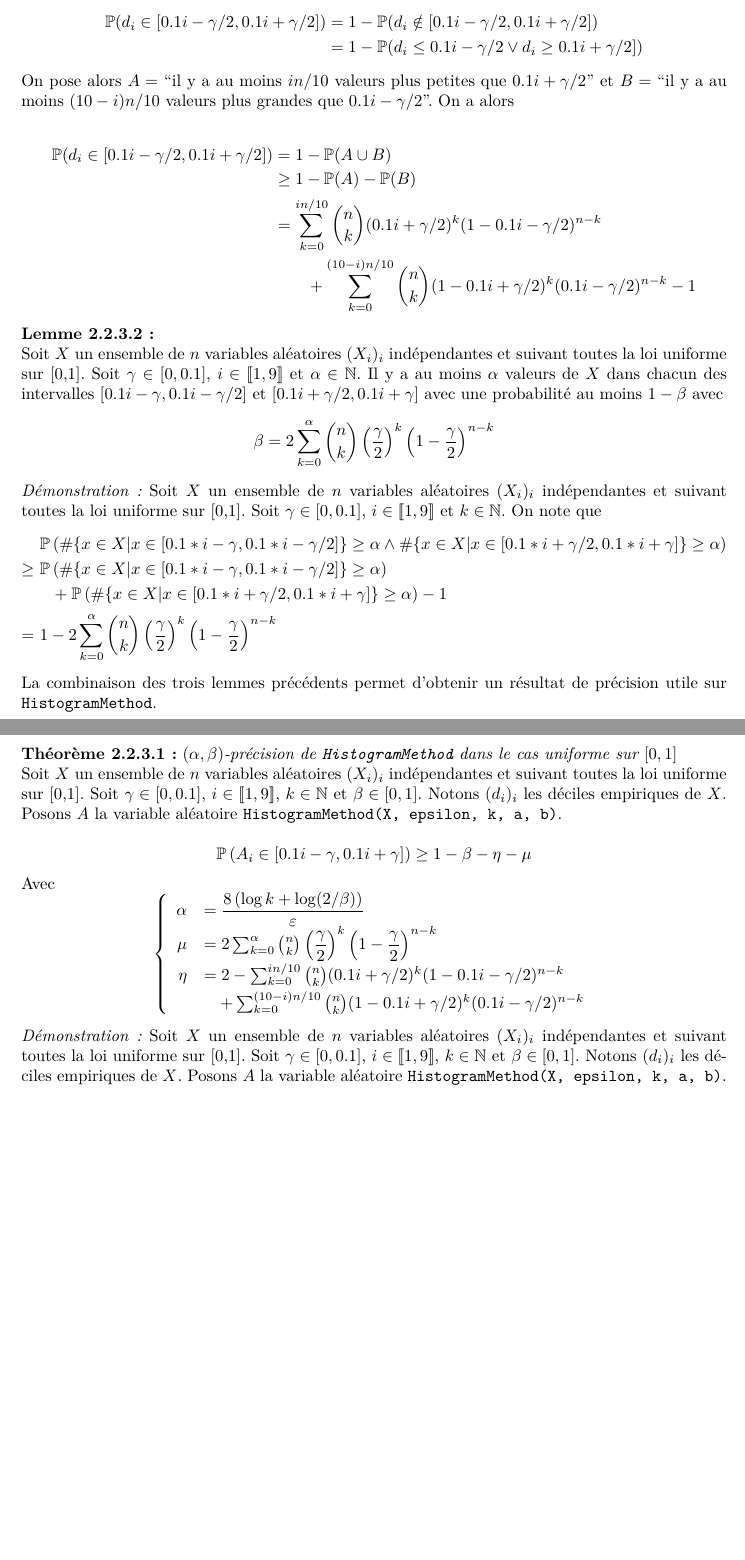
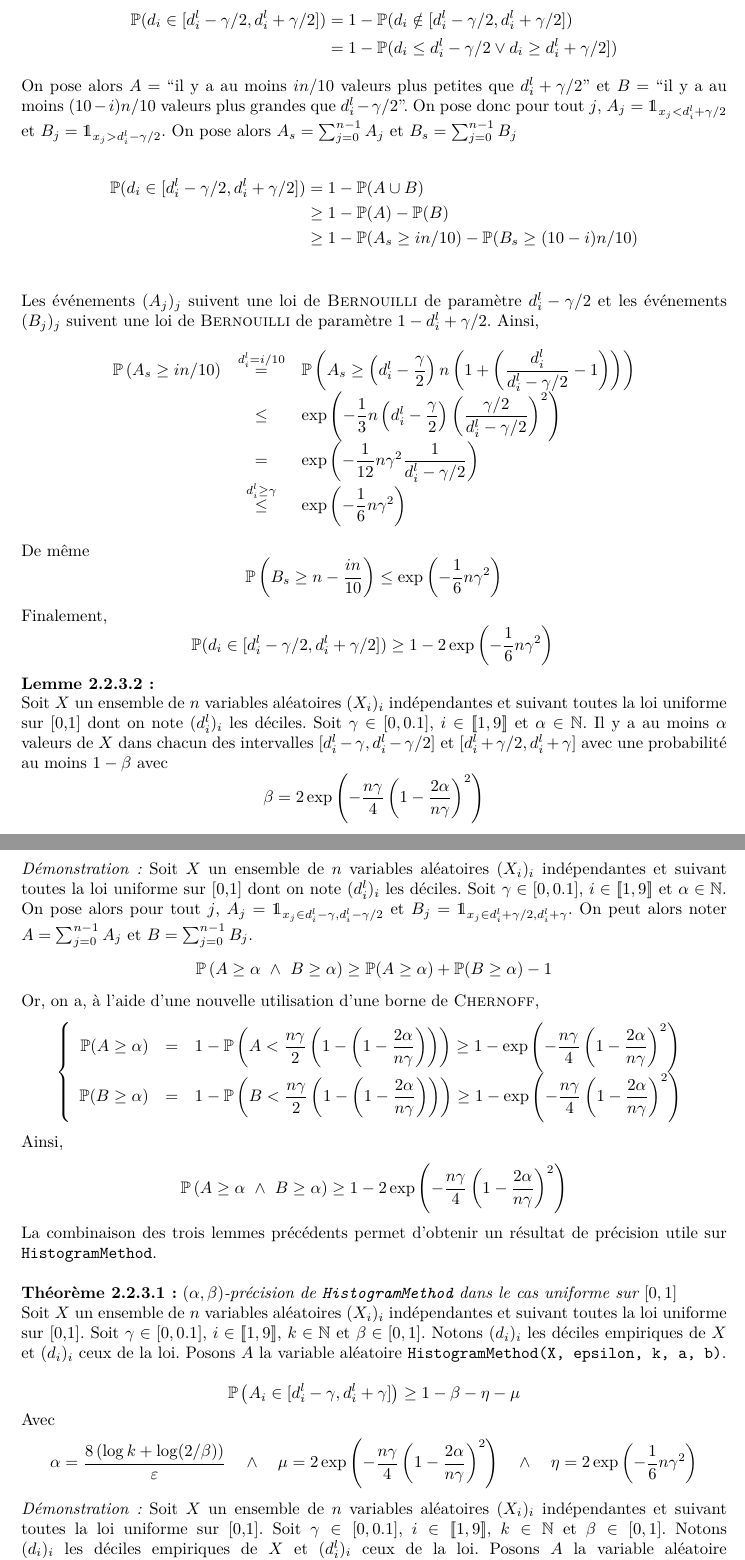
Before and after one commit to alexicanesse/Stage-L3, a LaTeX document (proofs/source/rapport.tex): two parts of pages 8 and 9 of 18, joined at a grey line, cut at the place of the change, the shorter picture padded with empty space. The pictures show the PDF file proofs/rapport.pdf that the author committed with the source.

Commit message:
better bounds for histogramMethod

```diff
--- a/proofs/source/rapport.tex
+++ b/proofs/source/rapport.tex
@@ -354,26 +354,29 @@ Soit \(X\) un ensemble de \(n\) variables aléatoires \((X_i)_i\) indépendantes
 \[
-    \mathbb P(d_i \in [0.1i - \gamma/2, 0.1i + \gamma/2]) \geq 1 - \eta
+    \mathbb P(d_i \in [d_i^l - \gamma/2, d_i^l + \gamma/2]) \geq 1 - 2\exp\left( -\dfrac{1}{6}n\gamma^2 \right)\\
 \]
-Avec
-\begin{align*}
-    \eta & = 2 - \sum_{k = 0}^{in/10} \binom{n}{k}(0.1i + \gamma/2)^k (1 - 0.1i - \gamma/2)^{n - k}\\
-    & \quad + \sum_{k = 0}^{(10-i)n/10} \binom{n}{k} (1 - 0.1i + \gamma/2)^k (0.1i - \gamma/2)^{n - k}
-\end{align*}
 
 
 
 
-\textit{Démonstration:} Soit \(X\) un ensemble de \(n\) variables aléatoires \((X_i)_i\) indépendantes et suivant toutes la loi uniforme sur [0,1]. Notons \((d_i)_i\) les déciles empiriques de \(X\). Soit \(\gamma \in [0,0.1]\). On note que
+\textit{Démonstration:} Soit \(X\) un ensemble de \(n\) variables aléatoires \((X_i)_i\) indépendantes et suivant toutes la loi uniforme sur [0,1]. Notons \((d_i)_i\) les déciles empiriques de \(X\) et \((d_i^l)_i\) ceux de la loi. Soit \(\gamma \in [0,0.1]\). On note que
 \begin{align*}
-    \mathbb P(d_i \in [0.1i - \gamma/2, 0.1i + \gamma/2]) & = 1 - \mathbb P(d_i \notin [0.1i - \gamma/2, 0.1i + \gamma/2])\\
-    & = 1 - \mathbb P(d_i \leq 0.1i - \gamma/2 \vee d_i \geq 0.1i + \gamma/2])
+    \mathbb P(d_i \in [d_i^l - \gamma/2, d_i^l + \gamma/2]) & = 1 - \mathbb P(d_i \notin [d_i^l - \gamma/2, d_i^l + \gamma/2])\\
+    & = 1 - \mathbb P(d_i \leq d_i^l - \gamma/2 \vee d_i \geq d_i^l + \gamma/2])
 \end{align*}
 
-On pose alors \(A = \) ``il y a au moins \(in/10\) valeurs plus petites que \(0.1i + \gamma/2\)'' et \(B = \) ``il y a au moins \((10-i)n/10\) valeurs plus grandes que \(0.1i - \gamma/2\)''. On a alors
+On pose alors \(A = \) ``il y a au moins \(in/10\) valeurs plus petites que \(d_i^l + \gamma/2\)'' et \(B = \) ``il y a au moins \((10-i)n/10\) valeurs plus grandes que \(d_i^l - \gamma/2\)''. On pose donc pour tout \(j\), \(A_j = \un_{x_j < d_i^l + \gamma/2}\) et \(B_j = \un_{x_j > d_i^l - \gamma/2}\).  On pose alors \(A_s = \sum_{j = 0}^{n-1} A_j\) et \(B_s = \sum_{j = 0}^{n-1} B_j\)
 
 \begin{align*}
-    \mathbb P(d_i \in [0.1i - \gamma/2, 0.1i + \gamma/2]) & = 1 - \mathbb P(A \cup B)\\
+    \mathbb P(d_i \in [d_i^l - \gamma/2, d_i^l + \gamma/2]) & = 1 - \mathbb P(A \cup B)\\
     & \geq 1 - \mathbb P(A) - \mathbb P(B)\\
-    & = \sum_{k = 0}^{in/10}\binom{n}{k}(0.1i + \gamma/2)^k (1 - 0.1i - \gamma/2)^{n - k} \\
-    & \quad \quad + \sum_{k = 0}^{(10-i)n/10}\binom{n}{k} (1 - 0.1i + \gamma/2)^k (0.1i - \gamma/2)^{n - k} - 1
+    & \geq 1 - \mathbb P(A_s \geq in/10) - \mathbb P(B_s \geq (10-i)n/10)\\
 \end{align*}
+
+Les événements \((A_j)_j\) suivent une loi de {\sc Bernouilli} de paramètre \(d_i^l - \gamma/2\) et les événements \((B_j)_j\) suivent une loi de {\sc Bernouilli} de paramètre \(1 - d_i^l + \gamma/2\). Ainsi,
+\[
+    \begin{array}{rcl}
+        \mathbb P \left( A_s \geq in/10 \right) & \overset{d_i^l = i/10}{=} & \mathbb P \left( A_s \geq \left( d_i^l - \dfrac{\gamma}{2} \right)n\left(1 +\left(\dfrac{d_i^l}{d_i^l - \gamma/2} - 1 \right)\right)\right)\\
+        & \leq & \exp\left( -\dfrac{1}{3}n\left( d_i^l - \dfrac{\gamma}{2} \right) \left(\dfrac{\gamma/2}{d_i^l - \gamma/2} \right)^2 \right)\\
+        & = & \exp\left( -\dfrac{1}{12}n\gamma^2 \dfrac{1}{d_i^l - {\gamma}/{2}} \right)\\
+        & \overset{d_i^l \geq \gamma}{\leq} & \exp\left( -\dfrac{1}{6}n\gamma^2 \right)\\
+    \end{array}
@@ -384,11 +399,14 @@ Soit \(X\) un ensemble de \(n\) variables aléatoires \((X_i)_i\) indépendantes
 \[
-    \beta = 2\sum_{k = 0}^\alpha \binom{n}{k}\left( \dfrac{\gamma}{2} \right)^k \left( 1 - \dfrac{\gamma}{2} \right)^{n - k}
+    \beta = 2\exp\left( - \dfrac{n\gamma}{4}\left(1 - \dfrac{2\alpha}{n\gamma}\right)^2\right)
 \]
 
-\textit{Démonstration:} Soit \(X\) un ensemble de \(n\) variables aléatoires \((X_i)_i\) indépendantes et suivant toutes la loi uniforme sur [0,1]. Soit \(\gamma \in [0,0.1]\), \(i \in \inte 1 9 \) et \(k \in \N\). On note que
+\textit{Démonstration:} Soit \(X\) un ensemble de \(n\) variables aléatoires \((X_i)_i\) indépendantes et suivant toutes la loi uniforme sur [0,1] dont on note \((d_i^l)_i\) les déciles. Soit \(\gamma \in [0,0.1]\), \(i \in \inte 1 9 \) et \(\alpha \in \N\). On pose alors pour tout \(j\), \(A_j = \un_{x_j \in d_i^l - \gamma, d_i^l - \gamma/2}\) et \(B_j = \un_{x_j \in d_i^l + \gamma/2, d_i^l + \gamma}\). On peut alors noter \(A = \sum_{j = 0}^{n-1} A_j\) et  \(B = \sum_{j = 0}^{n-1} B_j\).
 \begin{align*}
-    &\ \mathbb P \left( \#\{x \in X | x \in [0.1*i - \gamma, 0.1*i - \gamma/2]\} \geq \alpha \wedge \#\{x \in X | x \in [0.1*i + \gamma/2, 0.1*i + \gamma]\} \geq \alpha \right) \\
-    \geq &\ \mathbb P \left( \#\{x \in X | x \in [0.1*i - \gamma, 0.1*i - \gamma/2]\} \geq \alpha\right)\\
-    &\quad  + \mathbb P\left( \#\{x \in X | x \in [0.1*i + \gamma/2, 0.1*i + \gamma]\} \geq \alpha \right) - 1 \\
-    = &\ 1-2\sum_{k = 0}^\alpha \binom{n}{k}\left( \dfrac{\gamma}{2} \right)^k \left( 1 - \dfrac{\gamma}{2} \right)^{n - k}
+    \mathbb P \left( A \geq \alpha \ \wedge \ B \geq \alpha \right) & \geq \mathbb P (A \geq \alpha) + \mathbb P (B \geq \alpha) - 1
 \end{align*}
+
+Or, on a, à l'aide d'une nouvelle utilisation d'une borne de {\sc Chernoff},
+\[
+    \left\{
+    \begin{array}{rcl}
+        \mathbb P (A \geq \alpha) & = & 1 - \mathbb P \left(A < \dfrac{n\gamma}{2}\left(1 -\left(1 - \dfrac{2\alpha}{n\gamma}\right)\right)\right) \geq 1 - \exp\left( - \dfrac{n\gamma}{4}\left(1 - \dfrac{2\alpha}{n\gamma}\right)^2\right)\\
@@ -395,27 +420,23 @@ Soit \(X\) un ensemble de \(n\) variables aléatoires \((X_i)_i\) indépendantes
+    \mathbb P \left( A \geq \alpha \ \wedge \ B \geq \alpha \right) & \geq 1 - 2\exp\left( - \dfrac{n\gamma}{4}\left(1 - \dfrac{2\alpha}{n\gamma}\right)^2\right)
+\end{align*}
+
 
 La combinaison des trois lemmes précédents permet d'obtenir un résultat de précision utile sur \mintinline{cpp}{HistogramMethod}.\\
 
 
 \theoreme{\((\alpha, \beta)\)-précision de \mintinline{cpp}{HistogramMethod} dans le cas uniforme sur \([0,1]\)}
 
-Soit \(X\) un ensemble de \(n\) variables aléatoires \((X_i)_i\) indépendantes et suivant toutes la loi uniforme sur [0,1]. Soit \(\gamma \in [0,0.1]\), \(i \in \inte 1 9 \), \(k \in \N\) et \(\beta \in [0,1]\). Notons \((d_i)_i\) les déciles empiriques de \(X\). Posons \(A\) la variable aléatoire \mintinline{cpp}{HistogramMethod(X, epsilon, k, a, b)}.
+Soit \(X\) un ensemble de \(n\) variables aléatoires \((X_i)_i\) indépendantes et suivant toutes la loi uniforme sur [0,1]. Soit \(\gamma \in [0,0.1]\), \(i \in \inte 1 9 \), \(k \in \N\) et \(\beta \in [0,1]\). Notons \((d_i)_i\) les déciles empiriques de \(X\) et \((d_i)_i\) ceux de la loi. Posons \(A\) la variable aléatoire \mintinline{cpp}{HistogramMethod(X, epsilon, k, a, b)}.
 
 \[
-    \mathbb P\left( A_i \in [0.1i-\gamma, 0.1i + \gamma] \right) \geq 1 - \beta - \eta -\mu
+    \mathbb P\left( A_i \in [d_i^l-\gamma, d_i^l + \gamma] \right) \geq 1 - \beta - \eta -\mu
 \]
 Avec
 \[
-    \left\{
-        \begin{array}{rl}
-            \alpha & = \dfrac{8\left( \log k + \log(2/\beta) \right)}{\varepsilon} \\
-            \mu & = 2\sum_{k = 0}^\alpha \binom{n}{k}\left( \dfrac{\gamma}{2} \right)^k \left( 1 - \dfrac{\gamma}{2} \right)^{n - k} \\
-            \eta & = 2 - \sum_{k = 0}^{in/10} \binom{n}{k}(0.1i + \gamma/2)^k (1 - 0.1i - \gamma/2)^{n - k}\\
-            & \quad + \sum_{k = 0}^{(10-i)n/10} \binom{n}{k} (1 - 0.1i + \gamma/2)^k (0.1i - \gamma/2)^{n - k}
-        \end{array}
-    \right.
+    \alpha = \dfrac{8\left( \log k + \log(2/\beta) \right)}{\varepsilon}  \quad \wedge \quad \mu = 2\exp\left( - \dfrac{n\gamma}{4}\left(1 - \dfrac{2\alpha}{n\gamma}\right)^2\right) \quad \wedge \quad \eta  = 2\exp\left( -\dfrac{1}{6}n\gamma^2 \right)
 \]
 
-\textit{Démonstration:} Soit \(X\) un ensemble de \(n\) variables aléatoires \((X_i)_i\) indépendantes et suivant toutes la loi uniforme sur [0,1]. Soit \(\gamma \in [0,0.1]\), \(i \in \inte 1 9 \), \(k \in \N\) et \(\beta \in [0,1]\). Notons \((d_i)_i\) les déciles empiriques de \(X\). Posons \(A\) la variable aléatoire \mintinline{cpp}{HistogramMethod(X, epsilon, k, a, b)}.\\
+\textit{Démonstration:} Soit \(X\) un ensemble de \(n\) variables aléatoires \((X_i)_i\) indépendantes et suivant toutes la loi uniforme sur [0,1]. Soit \(\gamma \in [0,0.1]\), \(i \in \inte 1 9 \), \(k \in \N\) et \(\beta \in [0,1]\). Notons \((d_i)_i\) les déciles empiriques de \(X\) et \((d_i^l)_i\) ceux de la loi. Posons \(A\) la variable aléatoire \mintinline{cpp}{HistogramMethod(X, epsilon, k, a, b)}.\\
 
 On pose
 \[
@@ -426,6 +447,6 @@ Notons alors \(E_\alpha\) l'événement ``Il y a au moins \(\alpha\) valeurs de
 \begin{align*}
-    \mathbb P\left( A_i \in [0.1i-\gamma, 0.1i + \gamma] \right) & \geq \mathbb P \left( E_{A_i} \wedge E_\alpha \wedge d_i \in [0.1i - \gamma/2, 0.1i + \gamma/2]  \right)\\
-    & \geq \mathbb P \left( E_{A_i}\right) + \mathbb P \left( E_\alpha\right) + \mathbb P \left( d_i \in [0.1i - \gamma/2, 0.1i + \gamma/2]  \right) - 2\\
+    \mathbb P\left( A_i \in [d_i^l-\gamma, d_i^l + \gamma] \right) & \geq \mathbb P \left( E_{A_i} \wedge E_\alpha \wedge d_i \in [d_i^l - \gamma/2, d_i^l + \gamma/2]  \right)\\
+    & \geq \mathbb P \left( E_{A_i}\right) + \mathbb P \left( E_\alpha\right) + \mathbb P \left( d_i \in [d_i^l - \gamma/2, d_i^l + \gamma/2]  \right) - 2\\
 \end{align*}
 
 Les trois précédents lemmes assurent que
@@ -436,13 +457,7 @@ Les trois précédents lemmes assurent que
 
 Avec
 \[
-    \left\{
-        \begin{array}{rl}
-            \mu & = 2\sum_{k = 0}^\alpha \binom{n}{k}\left( \dfrac{\gamma}{2} \right)^k \left( 1 - \dfrac{\gamma}{2} \right)^{n - k} \\
-            \eta & = 2 - \sum_{k = 0}^{in/10} \binom{n}{k}(0.1i + \gamma/2)^k (1 - 0.1i - \gamma/2)^{n - k}\\
-            & \quad + \sum_{k = 0}^{(10-i)n/10} \binom{n}{k} (1 - 0.1i + \gamma/2)^k (0.1i - \gamma/2)^{n - k}
-        \end{array}
-    \right.
+    \alpha = \dfrac{8\left( \log k + \log(2/\beta) \right)}{\varepsilon}  \quad \wedge \quad \mu = 2\exp\left( - \dfrac{n\gamma}{4}\left(1 - \dfrac{2\alpha}{n\gamma}\right)^2\right) \quad \wedge \quad \eta  = 2\exp\left( -\dfrac{1}{6}n\gamma^2 \right)
 \]
 
 \subsubsection{Analyse de précision - le cas de la loi normale centrée réduite}
@@ -586,9 +601,9 @@ On note que
 L'article présentant le mécanisme de sensibilité inverse \cite{Asi2020NearII} détail une borne de précision sur la médiane. Nous allons ici étendre cette démonstration au cas des déciles. Dans cette section nous nous plaçons dans le cas où les données sont identiquement distribuées à partir d'une loi ayant une distribution continue \(\pi_P\) au voisinage de ses déciles \((d_i^l)_i\). Commençons par énoncé le résultat.\\
 
 \theoreme{}\\
-Soit \(\gamma \in \R_+^\star\), \(u \in [0, \gamma/4]\), \(\rho \in \R_+\) et \(X \in [0,R]^n\) dont les éléments sont obtenues à partir d'une loi \(P\) de densité \(\pi_P\) continue au voisinage de ses déciles. On pose \(p_{\text{min}, i} = \inf_{t \in [d_i^l - 2\gamma, d_i^l + 2\gamma]} \pi_P(t)\). On note \((d_i)_i\) les déciles empirique de \(X\). Notons alors enfin \(M_{\text{cont}}\) le mécanisme de sensibilité inverse \(\rho\)-lisse.
+Soit \(\gamma \in \R_+^\star\), \(u \in [0, \gamma/4]\), \(\rho \in \R_+\) et \(X \in [0,R]^n\) dont les éléments sont obtenues à partir d'une loi \(P\) de densité \(\pi_P\) continue au voisinage de ses déciles. On pose \(p_{\text{min}, i} = \inf_{t \in [d_i^l - 2\gamma, d_i^l + 2\gamma]} \pi_P(t)\). On note \((d_i)_i\) les déciles empirique de \(X\) et \((d_i^l)_i\) les déciles de la loi. Notons alors enfin \(M_{\text{cont}}\) le mécanisme de sensibilité inverse \(\rho\)-lisse.
 \[
-    \mathbb P\left( |M_{\text{cont}} - d_i| > 2u + \rho\right) \leq \dfrac{R}{2\rho}\exp\left(- \dfrac{np_{\text{min}, i}u\varepsilon}{4} \right) + 4\exp\left(- \dfrac{n\gamma^2p_{\text{min},i}^2}{8} \right) + \dfrac{2\gamma}{u}\exp\left( -\dfrac{np_{\text{min},i}u}{8} \right)
+    \mathbb P\left( |M_{\text{cont}, i} - d_i| > 2u + \rho\right) \leq \dfrac{R}{2\rho}\exp\left(- \dfrac{np_{\text{min}, i}u\varepsilon}{4} \right) + 4\exp\left(- \dfrac{n\gamma^2p_{\text{min},i}^2}{8} \right) + \dfrac{2\gamma}{u}\exp\left( -\dfrac{np_{\text{min},i}u}{8} \right)
 \]
 
 
@@ -596,8 +611,3 @@ Soit \(\gamma \in \R_+^\star\), \(u \in [0, \gamma/4]\), \(\rho \in \R_+\) et \(
 
 Découpons l'intervalle \([d_i^l - \gamma, d_i^l + \gamma]\) en intervalles \((I_j)_j\) de taille \(u\). Pour tout \(j\), on pose \(N_j = \#I_j\). On note alors \(A\) l'événement ``pour tout \(j\), \(N_j \geq nup_{\text{min}, i}/2\)'' et \(B_i\) l'événement ``\(|d_i^l - d_i| \geq \gamma/2\)''.\\
 \begin{align*}
-    \mathbb P\left( |M_{\text{cont}} - d_i| > 2u + \rho \right) & = \mathbb P\left( |M_{\text{cont}} - d_i| > 2u + \rho \ | \ A \wedge B_i\right)\mathbb P\left( A \wedge B_i \right)\\
-    & \quad \quad  + \mathbb P\left( |M_{\text{cont}} - d_i| > 2u + \rho \ | \ \overline A \vee \overline B_i\right) \mathbb P \left( \overline A \vee \overline B_i \right)\\
-    & \leq \mathbb P\left( |M_{\text{cont}} - d_i| > 2u + \rho \ | \ A \wedge B_i\right) +   \mathbb P \left( \overline A \vee \overline B_i \right)\\
-    & = \mathbb P\left( |M_{\text{cont}} - d_i| > 2u + \rho \ | \ A \wedge B_i\right) +   \mathbb P \left( (\overline A \wedge B_i) \vee \overline B_i \right)\\
-    & \leq \mathbb P\left( |M_{\text{cont}} - d_i| > 2u + \rho \ | \ A \wedge B_i\right) +   \mathbb P \left( \overline A \wedge B_i\right) + \mathbb P \left( \overline B_i \right)\\
@@ -606,3 +615,9 @@ Découpons l'intervalle \([d_i^l - \gamma, d_i^l + \gamma]\) en intervalles \((I
+    & \quad \quad  + \mathbb P\left( |M_{\text{cont}, i} - d_i^l| > 2u + \rho \ | \ \overline A \vee \overline B_i\right) \mathbb P \left( \overline A \vee \overline B_i \right)\\
+    & \leq \mathbb P\left( |M_{\text{cont}, i} - d_i^l| > 2u + \rho \ | \ A \wedge B_i\right) +   \mathbb P \left( \overline A \vee \overline B_i \right)\\
+    & = \mathbb P\left( |M_{\text{cont}, i} - d_i^l| > 2u + \rho \ | \ A \wedge B_i\right) +   \mathbb P \left( (\overline A \wedge B_i) \vee \overline B_i \right)\\
+    & \leq \mathbb P\left( |M_{\text{cont}, i} - d_i^l| > 2u + \rho \ | \ A \wedge B_i\right) +   \mathbb P \left( \overline A \wedge B_i\right) + \mathbb P \left( \overline B_i \right)\\
+    & = \mathbb P\left( |M_{\text{cont}, i} - d_i^l| > 2u + \rho \ | \ A \wedge B_i\right) +   \mathbb P \left( \overline A \ |\ B_i\right)\mathbb P (B_i) + \mathbb P \left( \overline B_i \right)\\
+    & \leq \mathbb P\left( |M_{\text{cont}, i} - d_i^l| > 2u + \rho \ | \ A \wedge B_i\right) +   \mathbb P \left( \overline A \ |\ B_i\right) + \mathbb P \left( \overline B_i \right)\\
 \end{align*}
 
 Nous savons que si les événements \(A\) et \(B\) surviennent, pour tout \(t\) tel que \(|t - d_i| > 2u\), au moins \(nup_{\text{min}, i}/2\) éléments séparent \(d_i\) et \(t\). Pour de tels \(t\) nous avons alors \(\len_f(x,t) \geq nup_{\text{min}, i}/2\). Ainsi, pour tout \(s\) tel que \(|s - d_i| > 2u + \rho\), \(\len_f^\rho(x,s) \geq nup_{\text{min}, i}/2\). Enfin, pour tout \(t\) tel que \(|t - d_i| > 2u + \rho\),
```
Also changed, not shown: proofs/rapport.pdf, proofs/source/rapport.tex (30 more changed lines).
